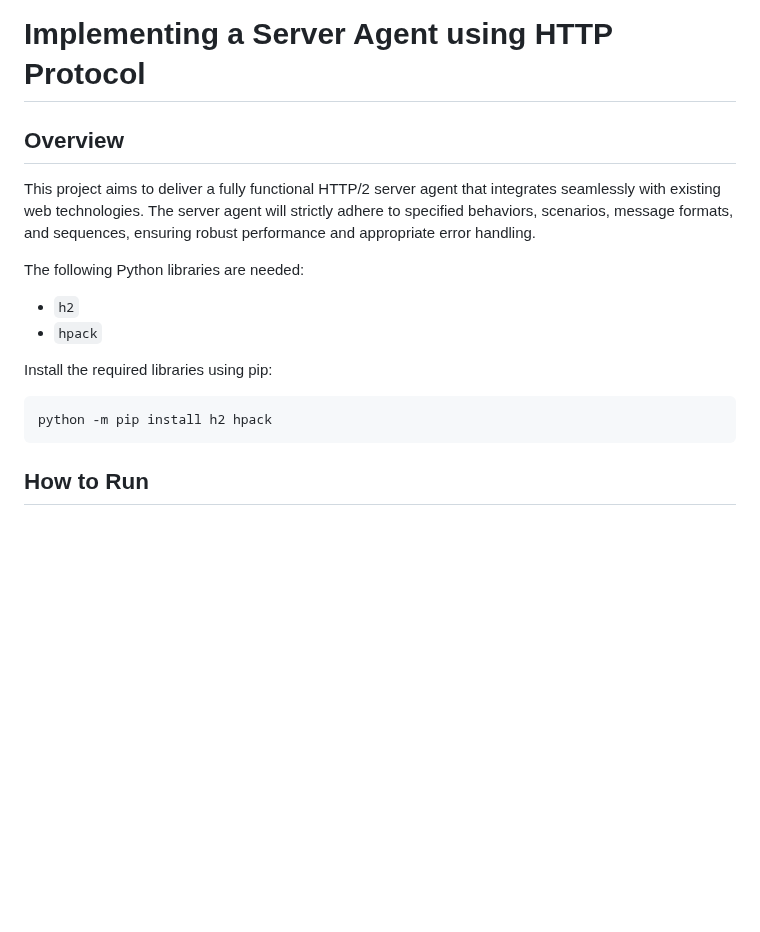
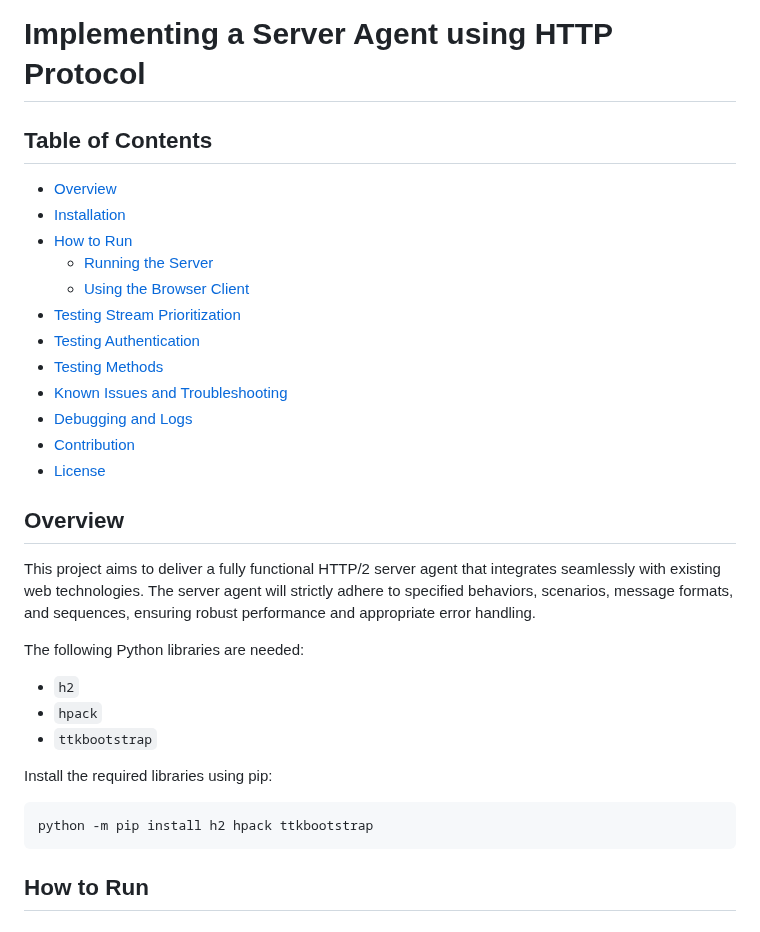
Before and after one commit to salma-h-wagdy/Networks-Project, a Markdown page: README.md, the part around one of its changes. Drawn GitHub-style; blank space fills up the shorter version.

````diff
--- a/README.md
+++ b/README.md
@@ -1,14 +1,30 @@
 # Implementing a Server Agent using HTTP Protocol
+
+## Table of Contents
+- [Overview](#overview)
+- [Installation](#installation)
+- [How to Run](#how-to-run)
+  - [Running the Server](#running-the-server)
+  - [Using the Browser Client](#using-the-browser-client)
+- [Testing Stream Prioritization](#testing-stream-prioritization)
+- [Testing Authentication](#testing-authentication)
+- [Testing Methods](#testing-methods)
+- [Known Issues and Troubleshooting](#known-issues-and-troubleshooting)
+- [Debugging and Logs](#debugging-and-logs)
+- [Contribution](#contribution)
+- [License](#license)
+
 ## Overview
 This project aims to deliver a fully functional HTTP/2 server agent that integrates seamlessly with existing web technologies. The server agent will strictly adhere to specified behaviors, scenarios, message formats, and sequences, ensuring robust performance and appropriate error handling.
 
 The following Python libraries are needed:
 - `h2`
 - `hpack`
+- `ttkbootstrap`
 
 Install the required libraries using pip:
 ```sh
-python -m pip install h2 hpack
+python -m pip install h2 hpack ttkbootstrap
 ```
 ## How to Run
 
````
Also changed, not shown: other parts of README.md (+24 -14 lines).
